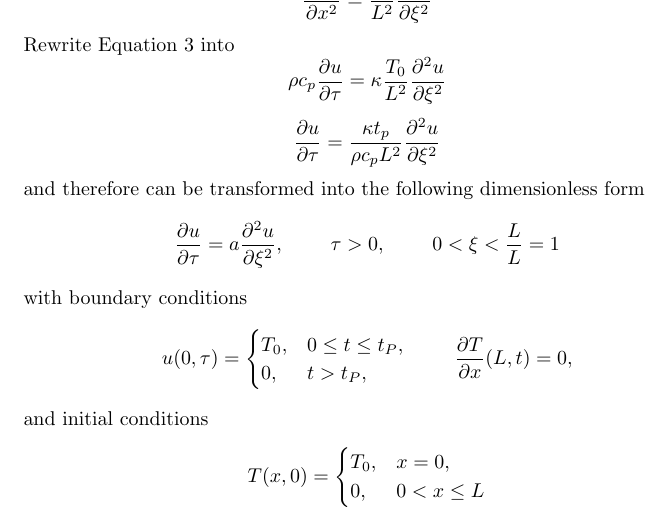
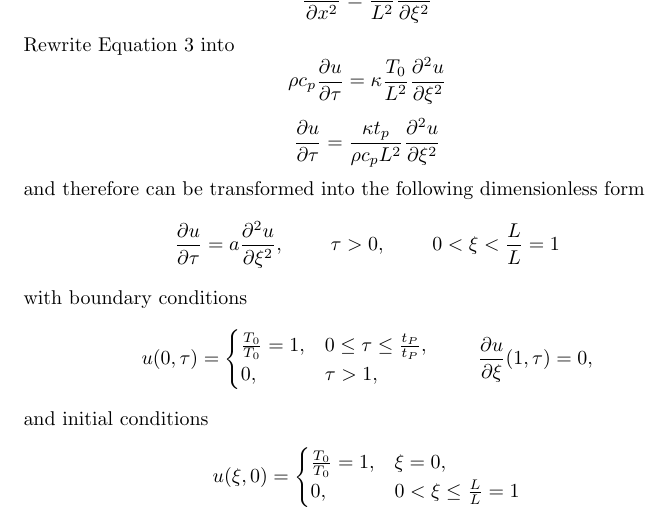
Before and after one commit to jinnik/CE3, a LaTeX document (main.tex): part of page 2 of 2, cut so that both start at the same text. Compiled offline with pdfLaTeX.

Commit message:
Updates from ShareLaTeX

```diff
--- a/main.tex
+++ b/main.tex
@@ -107,17 +107,17 @@ with boundary conditions
 \begin{equation*}
    u(0,\tau)=
 \begin{cases}
-    T_0,           & 0 \leq t \leq t_P, \\
-    0,              & t > t_P,
+    \frac{T_0}{T_0} = 1,           & 0 \leq \tau \leq \frac{t_P}{t_P}, \\
+    0,              & \tau > 1,
 \end{cases}
-   \hspace{0.8cm}         \frac{\partial T}{\partial x}(L,t)=0,
+   \hspace{0.8cm}         \frac{\partial u}{\partial \xi}(1,\tau) = 0,
 \end{equation*}
 and initial conditions
 \begin{equation*}
-   T(x,0)=
+   u(\xi,0) =
 \begin{cases}
-    T_0,           & x=0, \\
-    0,              & 0 < x \leq L
+    \frac{T_0}{T_0} = 1,           & \xi = 0, \\
+    0,              & 0 < \xi \leq \frac{L}{L}=1
 \end{cases}
 \end{equation*}
 
```
